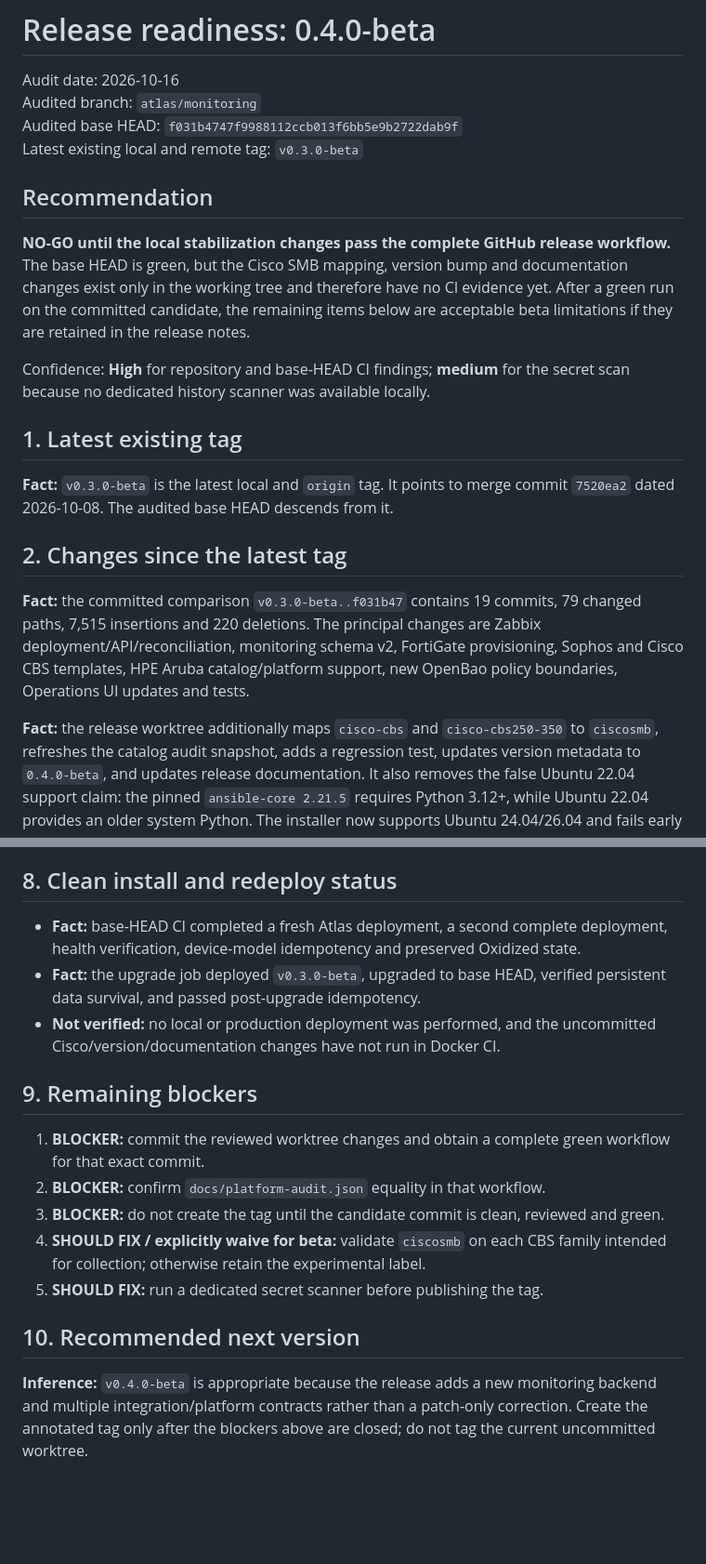
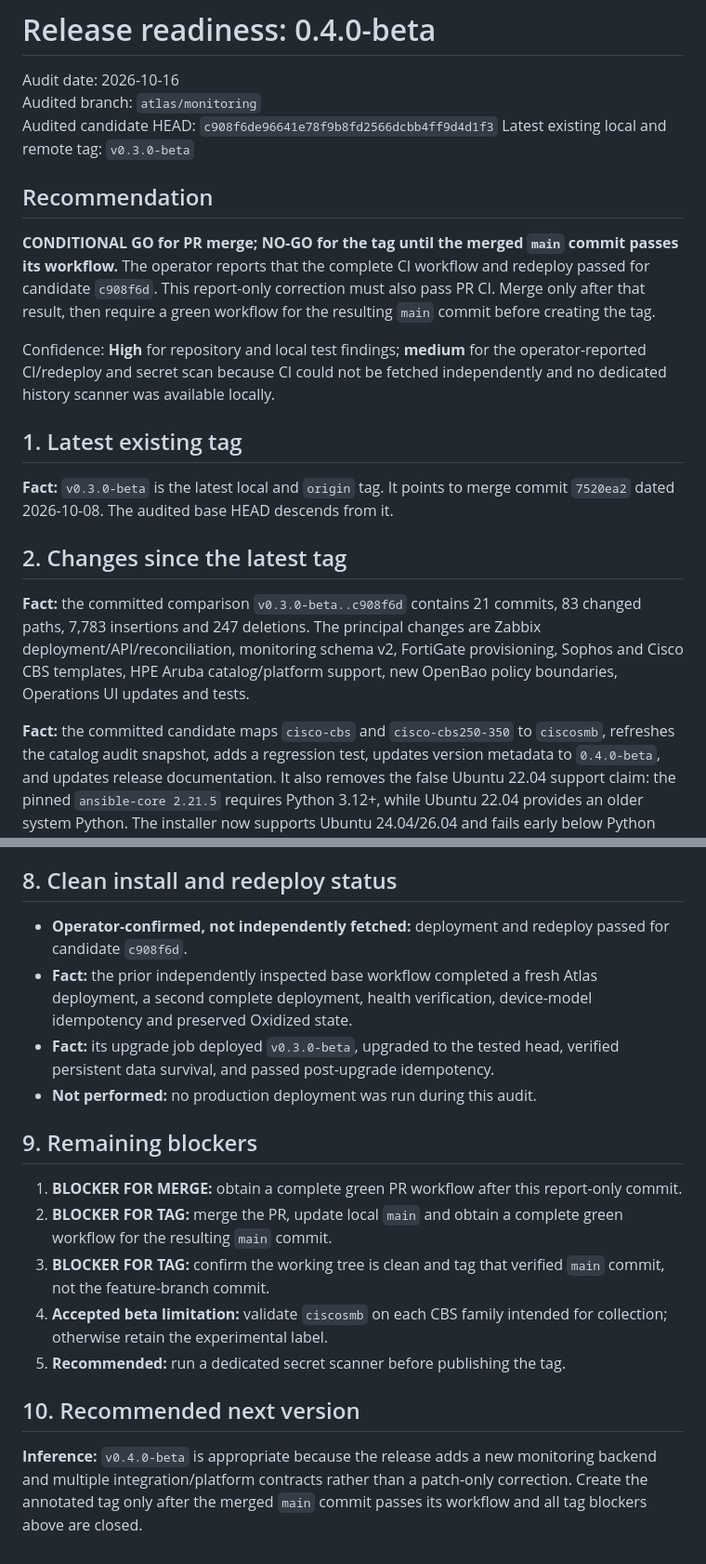
Before and after one commit to dablkros/aricoma-atlas, a Markdown page: docs/release-readiness-0.4.0-beta.md, 2 parts joined by grey strips. Shown at 93% size. Rendered like a GitHub page; blank space fills up the shorter version.

Commit message:
docs: refresh v0.4.0-beta release readiness

```diff
--- a/docs/release-readiness-0.4.0-beta.md
+++ b/docs/release-readiness-0.4.0-beta.md
@@ -2,20 +2,20 @@
 
 Audit date: 2026-10-16
 Audited branch: `atlas/monitoring`
-Audited base HEAD: `f031b4747f9988112ccb013f6bb5e9b2722dab9f`
+Audited candidate HEAD: `c908f6de96641e78f9b8fd2566dcbb4ff9d4d1f3`
 Latest existing local and remote tag: `v0.3.0-beta`
 
 ## Recommendation
 
-**NO-GO until the local stabilization changes pass the complete GitHub release
-workflow.** The base HEAD is green, but the Cisco SMB mapping, version bump and
-documentation changes exist only in the working tree and therefore have no CI
-evidence yet. After a green run on the committed candidate, the remaining
-items below are acceptable beta limitations if they are retained in the
-release notes.
+**CONDITIONAL GO for PR merge; NO-GO for the tag until the merged `main` commit
+passes its workflow.** The operator reports that the complete CI workflow and
+redeploy passed for candidate `c908f6d`. This report-only correction must also
+pass PR CI. Merge only after that result, then require a green workflow for the
+resulting `main` commit before creating the tag.
 
-Confidence: **High** for repository and base-HEAD CI findings; **medium** for
-the secret scan because no dedicated history scanner was available locally.
+Confidence: **High** for repository and local test findings; **medium** for the
+operator-reported CI/redeploy and secret scan because CI could not be fetched
+independently and no dedicated history scanner was available locally.
 
 ## 1. Latest existing tag
 
@@ -24,13 +24,13 @@ commit `7520ea2` dated 2026-10-08. The audited base HEAD descends from it.
 
 ## 2. Changes since the latest tag
 
-**Fact:** the committed comparison `v0.3.0-beta..f031b47` contains 19 commits,
-79 changed paths, 7,515 insertions and 220 deletions. The principal changes are
+**Fact:** the committed comparison `v0.3.0-beta..c908f6d` contains 21 commits,
+83 changed paths, 7,783 insertions and 247 deletions. The principal changes are
 Zabbix deployment/API/reconciliation, monitoring schema v2, FortiGate
 provisioning, Sophos and Cisco CBS templates, HPE Aruba catalog/platform
 support, new OpenBao policy boundaries, Operations UI updates and tests.
 
-**Fact:** the release worktree additionally maps `cisco-cbs` and
+**Fact:** the committed candidate maps `cisco-cbs` and
 `cisco-cbs250-350` to `ciscosmb`, refreshes the catalog audit snapshot, adds a
 regression test, updates version metadata to `0.4.0-beta`, and updates release
 documentation. It also removes the false Ubuntu 22.04 support claim: the pinned
@@ -122,28 +125,30 @@ Primary Oxidized evidence: [ciscosmb model at 0.37.0](https://github.com/ytti/ox
 
 ## 8. Clean install and redeploy status
 
-- **Fact:** base-HEAD CI completed a fresh Atlas deployment, a second complete
-  deployment, health verification, device-model idempotency and preserved
-  Oxidized state.
-- **Fact:** the upgrade job deployed `v0.3.0-beta`, upgraded to base HEAD,
+- **Operator-confirmed, not independently fetched:** deployment and redeploy
+  passed for candidate `c908f6d`.
+- **Fact:** the prior independently inspected base workflow completed a fresh
+  Atlas deployment, a second complete deployment, health verification,
+  device-model idempotency and preserved Oxidized state.
+- **Fact:** its upgrade job deployed `v0.3.0-beta`, upgraded to the tested head,
   verified persistent data survival, and passed post-upgrade idempotency.
-- **Not verified:** no local or production deployment was performed, and the
-  uncommitted Cisco/version/documentation changes have not run in Docker CI.
+- **Not performed:** no production deployment was run during this audit.
 
 ## 9. Remaining blockers
 
-1. **BLOCKER:** commit the reviewed worktree changes and obtain a complete green
-   workflow for that exact commit.
-2. **BLOCKER:** confirm `docs/platform-audit.json` equality in that workflow.
-3. **BLOCKER:** do not create the tag until the candidate commit is clean,
-   reviewed and green.
-4. **SHOULD FIX / explicitly waive for beta:** validate `ciscosmb` on each CBS
+1. **BLOCKER FOR MERGE:** obtain a complete green PR workflow after this
+   report-only commit.
+2. **BLOCKER FOR TAG:** merge the PR, update local `main` and obtain a complete
+   green workflow for the resulting `main` commit.
+3. **BLOCKER FOR TAG:** confirm the working tree is clean and tag that verified
+   `main` commit, not the feature-branch commit.
+4. **Accepted beta limitation:** validate `ciscosmb` on each CBS
    family intended for collection; otherwise retain the experimental label.
-5. **SHOULD FIX:** run a dedicated secret scanner before publishing the tag.
+5. **Recommended:** run a dedicated secret scanner before publishing the tag.
 
 ## 10. Recommended next version
 
 **Inference:** `v0.4.0-beta` is appropriate because the release adds a new
 monitoring backend and multiple integration/platform contracts rather than a
-patch-only correction. Create the annotated tag only after the blockers above
-are closed; do not tag the current uncommitted worktree.
+patch-only correction. Create the annotated tag only after the merged `main`
+commit passes its workflow and all tag blockers above are closed.
```
Also changed, not shown: other parts of docs/release-readiness-0.4.0-beta.md (+7 -4 lines).
